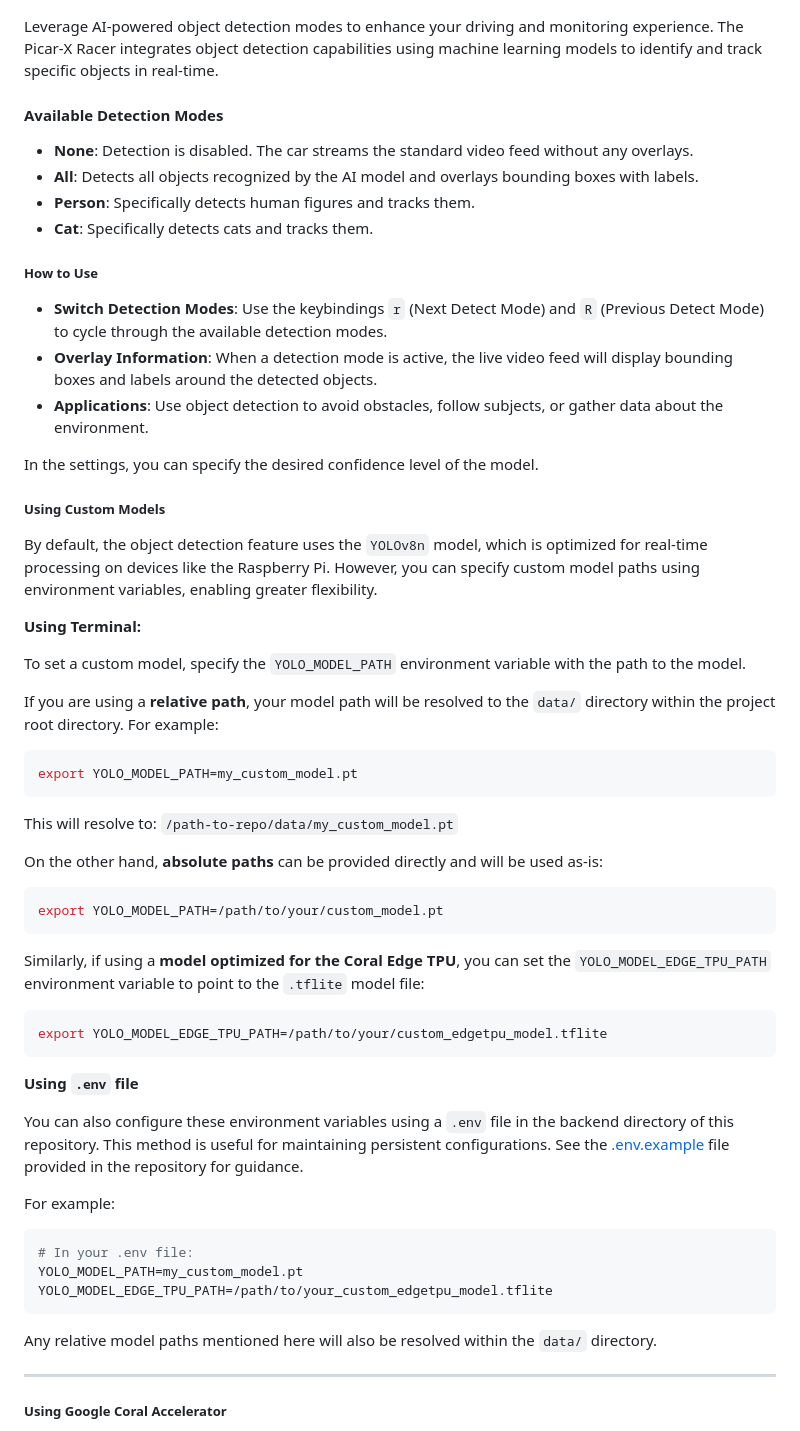
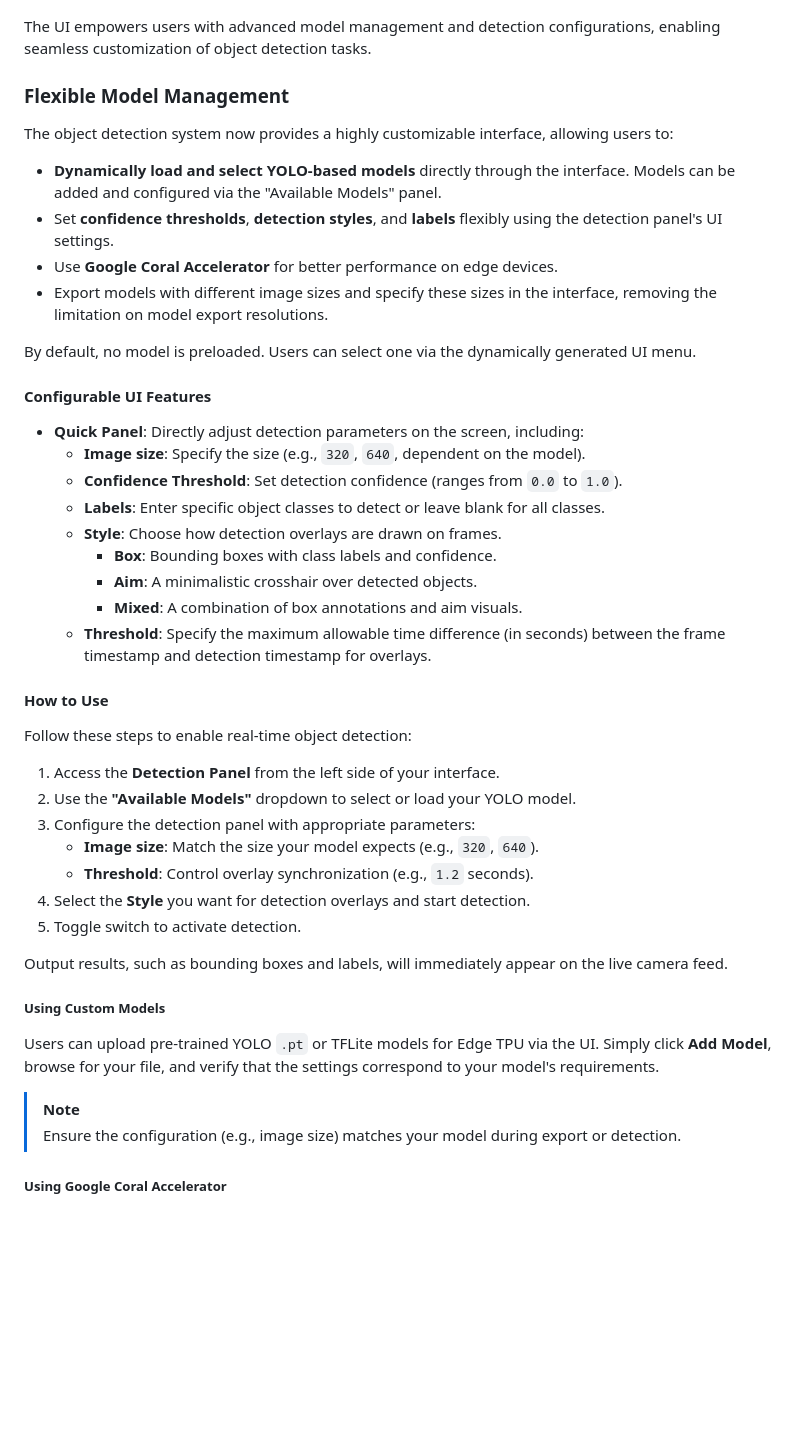
Before and after one commit to KarimAziev/picar-x-racer, a Markdown page: README.md, the part around one of its changes. Rendered like a GitHub page; blank space fills up the shorter version.

````diff
--- a/README.md
+++ b/README.md
@@ -225,67 +244,51 @@ In the browser, you can control your Picar-X with the following keys (all the ke
 
 ![Alt text](./demo/object-detection.png)
 
-Leverage AI-powered object detection modes to enhance your driving and monitoring experience. The Picar-X Racer integrates object detection capabilities using machine learning models to identify and track specific objects in real-time.
+The UI empowers users with advanced model management and detection configurations, enabling seamless customization of object detection tasks.
 
-#### Available Detection Modes
+### Flexible Model Management
 
-- **None**: Detection is disabled. The car streams the standard video feed without any overlays.
-- **All**: Detects all objects recognized by the AI model and overlays bounding boxes with labels.
-- **Person**: Specifically detects human figures and tracks them.
-- **Cat**: Specifically detects cats and tracks them.
+The object detection system now provides a highly customizable interface, allowing users to:
 
-##### How to Use
+- **Dynamically load and select YOLO-based models** directly through the interface. Models can be added and configured via the "Available Models" panel.
+- Set **confidence thresholds**, **detection styles**, and **labels** flexibly using the detection panel's UI settings.
+- Use **Google Coral Accelerator** for better performance on edge devices.
+- Export models with different image sizes and specify these sizes in the interface, removing the limitation on model export resolutions.
 
-- **Switch Detection Modes**: Use the keybindings `r` (Next Detect Mode) and `R` (Previous Detect Mode) to cycle through the available detection modes.
-- **Overlay Information**: When a detection mode is active, the live video feed will display bounding boxes and labels around the detected objects.
-- **Applications**: Use object detection to avoid obstacles, follow subjects, or gather data about the environment.
+By default, no model is preloaded. Users can select one via the dynamically generated UI menu.
 
-In the settings, you can specify the desired confidence level of the model.
+#### Configurable UI Features
+
+- **Quick Panel**: Directly adjust detection parameters on the screen, including:
+  - **Image size**: Specify the size (e.g., `320`, `640`, dependent on the model).
+  - **Confidence Threshold**: Set detection confidence (ranges from `0.0` to `1.0`).
+  - **Labels**: Enter specific object classes to detect or leave blank for all classes.
+  - **Style**: Choose how detection overlays are drawn on frames.
+    - **Box**: Bounding boxes with class labels and confidence.
+    - **Aim**: A minimalistic crosshair over detected objects.
+    - **Mixed**: A combination of box annotations and aim visuals.
+  - **Threshold**: Specify the maximum allowable time difference (in seconds) between the frame timestamp and detection timestamp for overlays.
+
+#### How to Use
+
+Follow these steps to enable real-time object detection:
+
+1. Access the **Detection Panel** from the left side of your interface.
+2. Use the **"Available Models"** dropdown to select or load your YOLO model.
+3. Configure the detection panel with appropriate parameters:
+   - **Image size**: Match the size your model expects (e.g., `320`, `640`).
+   - **Threshold**: Control overlay synchronization (e.g., `1.2` seconds).
+4. Select the **Style** you want for detection overlays and start detection.
+5. Toggle switch to activate detection.
+
+Output results, such as bounding boxes and labels, will immediately appear on the live camera feed.
 
 ##### Using Custom Models
 
-By default, the object detection feature uses the `YOLOv8n` model, which is optimized for real-time processing on devices like the Raspberry Pi. However, you can specify custom model paths using environment variables, enabling greater flexibility.
+Users can upload pre-trained YOLO `.pt` or TFLite models for Edge TPU via the UI. Simply click **Add Model**, browse for your file, and verify that the settings correspond to your model's requirements.
 
-**Using Terminal:**
-
-To set a custom model, specify the `YOLO_MODEL_PATH` environment variable with the path to the model.
-
-If you are using a **relative path**, your model path will be resolved to the `data/` directory within the project root directory. For example:
-
-```sh
-export YOLO_MODEL_PATH=my_custom_model.pt
-```
-
-This will resolve to:
-`/path-to-repo/data/my_custom_model.pt`
-
-On the other hand, **absolute paths** can be provided directly and will be used as-is:
-
-```sh
-export YOLO_MODEL_PATH=/path/to/your/custom_model.pt
-```
-
-Similarly, if using a **model optimized for the Coral Edge TPU**, you can set the `YOLO_MODEL_EDGE_TPU_PATH` environment variable to point to the `.tflite` model file:
-
-```sh
-export YOLO_MODEL_EDGE_TPU_PATH=/path/to/your/custom_edgetpu_model.tflite
-```
-
-**Using `.env` file**
-
-You can also configure these environment variables using a `.env` file in the backend directory of this repository. This method is useful for maintaining persistent configurations. See the [.env.example](./backend/.env.example) file provided in the repository for guidance.
-
-For example:
-
-```sh
-# In your .env file:
-YOLO_MODEL_PATH=my_custom_model.pt
-YOLO_MODEL_EDGE_TPU_PATH=/path/to/your_custom_edgetpu_model.tflite
-```
-
-Any relative model paths mentioned here will also be resolved within the `data/` directory.
-
----
+> [!NOTE]
+> Ensure the configuration (e.g., image size) matches your model during export or detection.
 
 ##### Using Google Coral Accelerator
 
````
Also changed, not shown: other parts of README.md (+100 -81 lines), demo/settings-appearance.png, demo/settings-keybindings.png, demo/settings-models.png (added).
